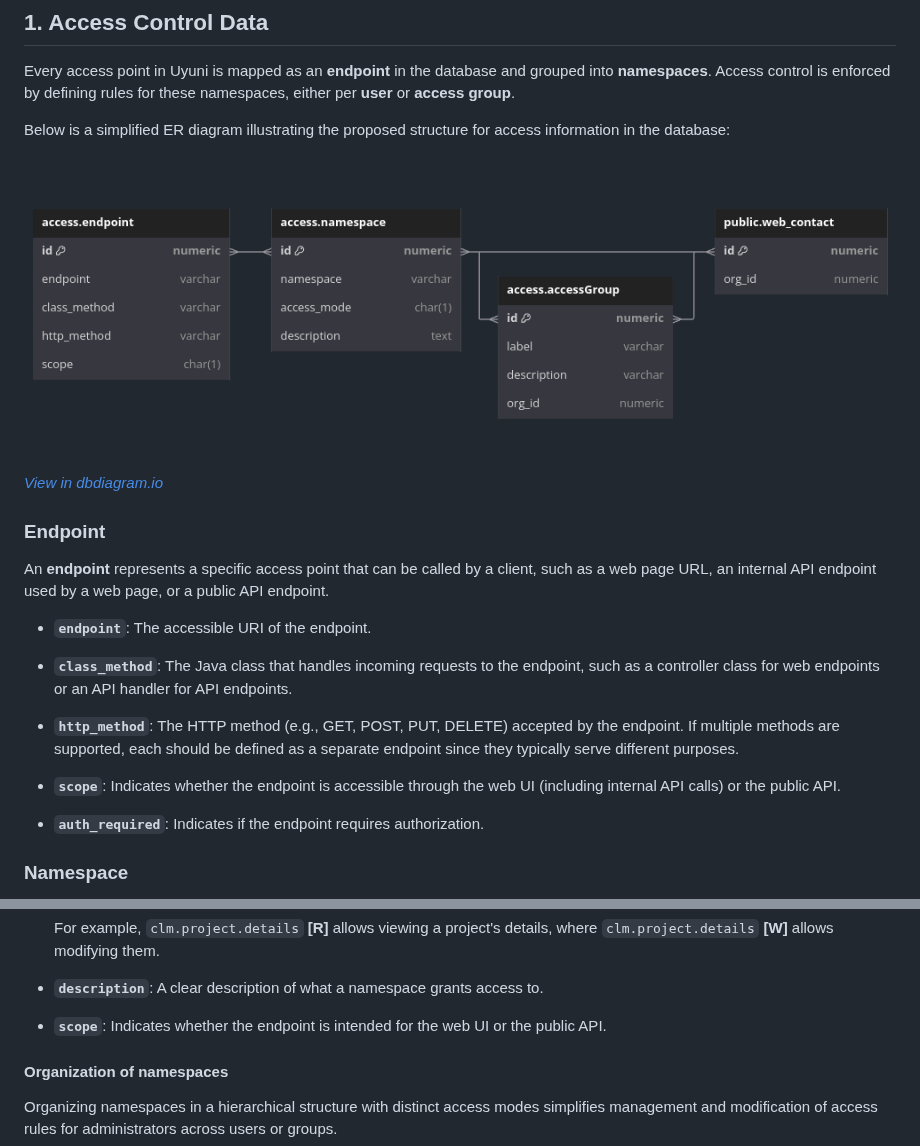
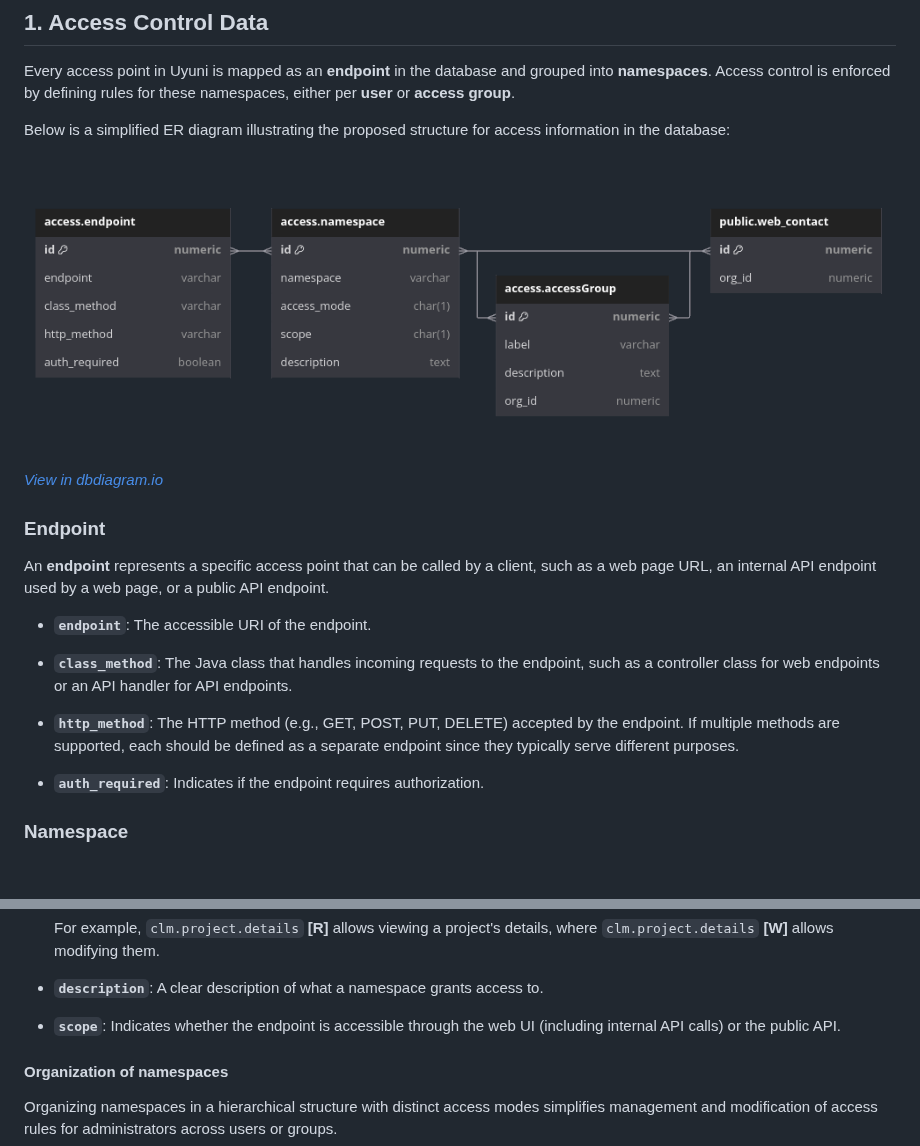
Before and after one commit to uyuni-project/uyuni-rfc, a Markdown page: accepted/00000-rbac.md, 2 parts joined by grey strips. Rendered like a GitHub page; pictures changed too: accepted/images/00000-rbac-er-diagram.png; blank space fills up the shorter version.

Commit message:
Update ER diagram

```diff
--- a/accepted/00000-rbac.md
+++ b/accepted/00000-rbac.md
@@ -79,8 +79,6 @@ An **endpoint** represents a specific access point that can be called by a clien
 
 - **`http_method`**: The HTTP method (e.g., GET, POST, PUT, DELETE) accepted by the endpoint. If multiple methods are supported, each should be defined as a separate endpoint since they typically serve different purposes.
 
-- **`scope`**: Indicates whether the endpoint is accessible through the web UI (including internal API calls) or the public API.
-
 - **`auth_required`**: Indicates if the endpoint requires authorization.
 
 ### Namespace
@@ -99,7 +97,7 @@ A **namespace** is a logical grouping of endpoints that performs a specific task
 
 - **`description`**: A clear description of what a namespace grants access to.
 
-- **`scope`**: Indicates whether the endpoint is intended for the web UI or the public API.
+- **`scope`**: Indicates whether the endpoint is accessible through the web UI (including internal API calls) or the public API.
 
 #### Organization of namespaces
 
```
